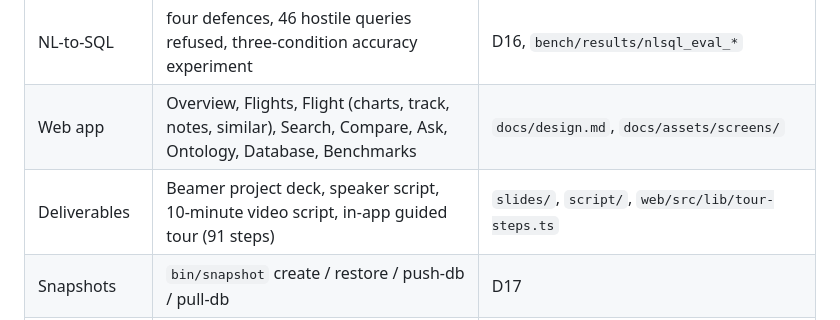
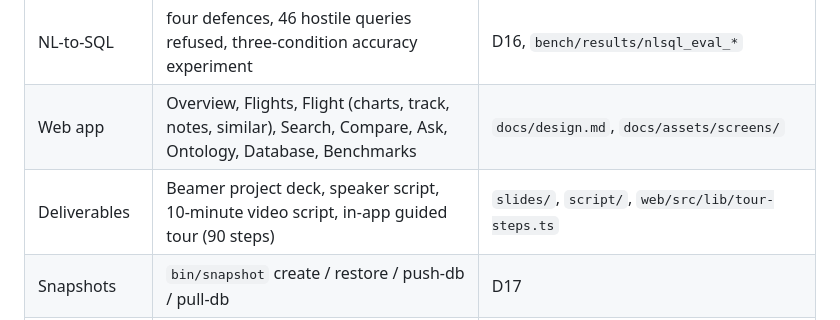
Before and after one commit to SumitKumar-17/UAVLog, a Markdown page: docs/status.md, the part around the change. Rendered like a GitHub page.

```diff
--- a/docs/status.md
+++ b/docs/status.md
@@ -15,7 +15,7 @@ Last updated 2026-10-18 (benchmarks, injection, signatures and deliverables fini
 | Signatures | similar flights by signal shape | D22, `bench/results/signature_eval.*` |
 | NL-to-SQL | four defences, 46 hostile queries refused, three-condition accuracy experiment | D16, `bench/results/nlsql_eval_*` |
 | Web app | Overview, Flights, Flight (charts, track, notes, similar), Search, Compare, Ask, Ontology, Database, Benchmarks | `docs/design.md`, `docs/assets/screens/` |
-| Deliverables | Beamer project deck, speaker script, 10-minute video script, in-app guided tour (91 steps) | `slides/`, `script/`, `web/src/lib/tour-steps.ts` |
+| Deliverables | Beamer project deck, speaker script, 10-minute video script, in-app guided tour (90 steps) | `slides/`, `script/`, `web/src/lib/tour-steps.ts` |
 | Snapshots | `bin/snapshot` create / restore / push-db / pull-db | D17 |
 | Platform features | similar moments, cited incident reports, map, fleet galaxy, incidents, SQL workbench, data explorer, replay, command palette | D23, `bench/results/moments_eval.*` |
 | Tests | 38 unit tests pass (`python -m unittest discover -s tests`) | `backend/tests/` |
```
Also changed, not shown: docs/decisions.md (+4 -0 lines).
